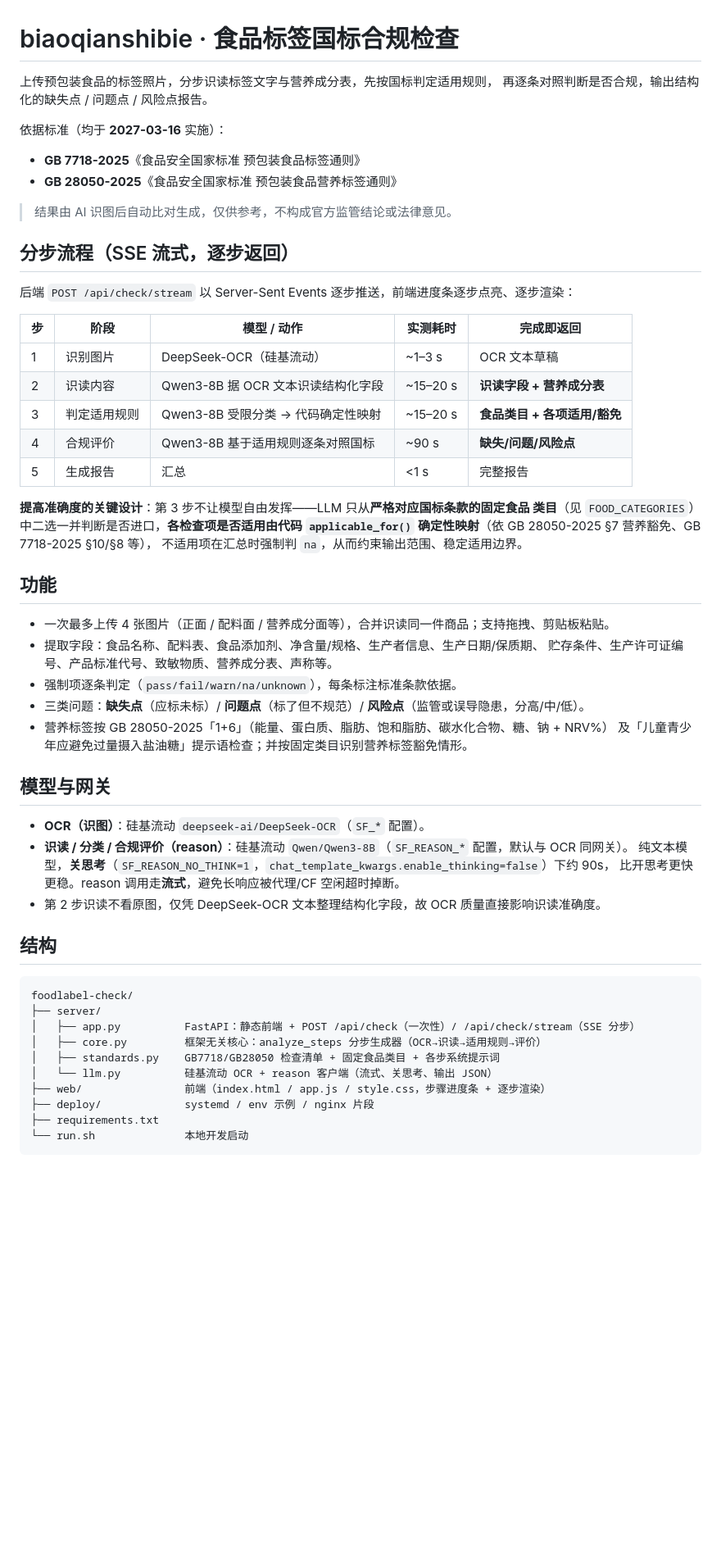
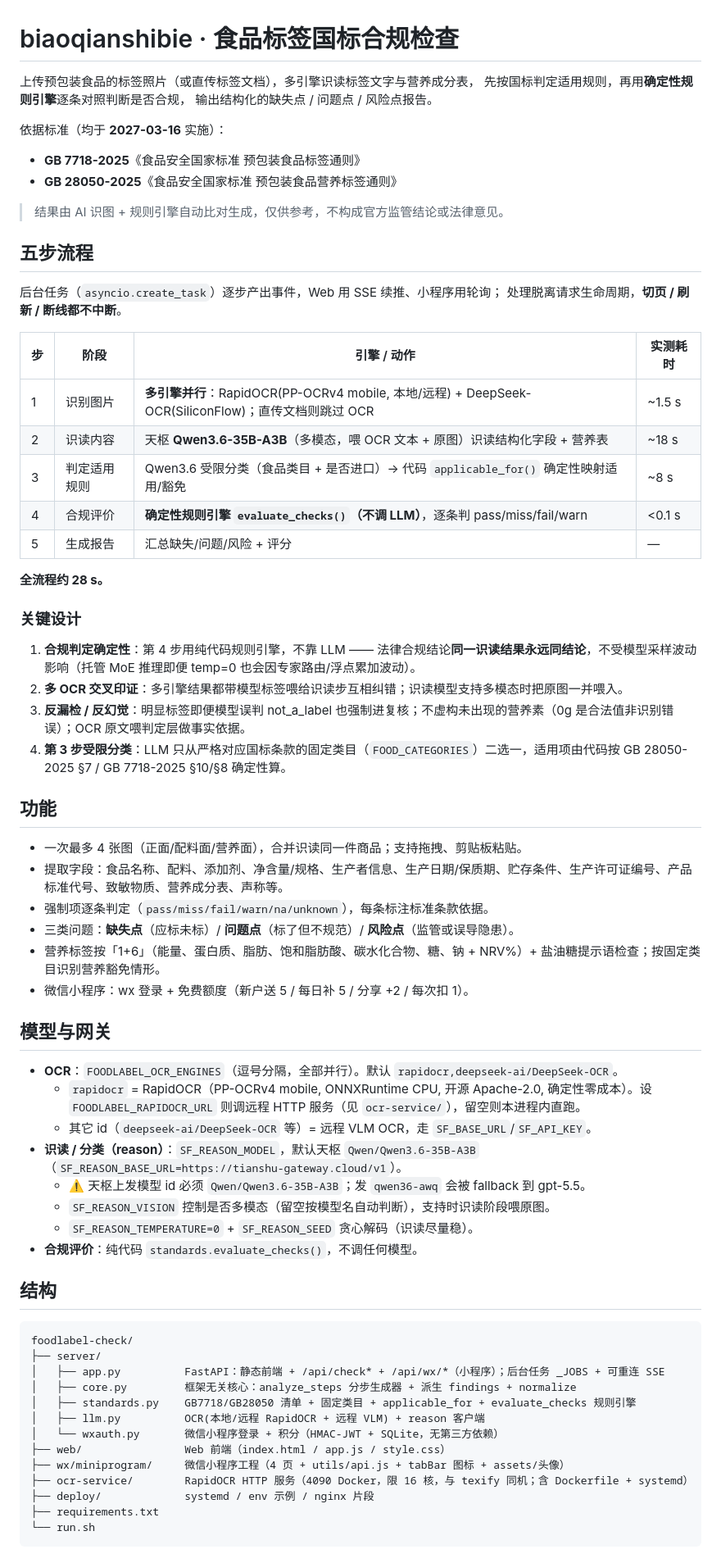
Before and after one commit to AlisaLi0/foodlabel, a Markdown page: README.md, the part around one of its changes. Shown at 82% size. Drawn GitHub-style; blank space fills up the shorter version.

Commit message:
README 重写：反映当前完整架构（多OCR并行/天枢Qwen3.6/规则引擎/小程序/4090 OCR/后台任务）
旧 README 严重过时（单 DeepSeek-OCR、Qwen3-8B、第4步用LLM、Basic Auth、无小程序/规则引擎/4090）。
重写覆盖：五步流程现状、确定性规则引擎、多模态识读、wx小程序、RapidOCR迁4090、可重连后台任务、完整 API。

````diff
--- a/README.md
+++ b/README.md
@@ -1,62 +1,73 @@
 # biaoqianshibie · 食品标签国标合规检查
 
-上传预包装食品的标签照片，分步识读标签文字与营养成分表，先按国标判定适用规则，
-再逐条对照判断是否合规，输出结构化的缺失点 / 问题点 / 风险点报告。
+上传预包装食品的标签照片（或直传标签文档），多引擎识读标签文字与营养成分表，
+先按国标判定适用规则，再用**确定性规则引擎**逐条对照判断是否合规，
+输出结构化的缺失点 / 问题点 / 风险点报告。
 
 依据标准（均于 **2027-03-16** 实施）：
 
 - **GB 7718-2025**《食品安全国家标准 预包装食品标签通则》
 - **GB 28050-2025**《食品安全国家标准 预包装食品营养标签通则》
 
-> 结果由 AI 识图后自动比对生成，仅供参考，不构成官方监管结论或法律意见。
+> 结果由 AI 识图 + 规则引擎自动比对生成，仅供参考，不构成官方监管结论或法律意见。
 
-## 分步流程（SSE 流式，逐步返回）
+## 五步流程
 
-后端 `POST /api/check/stream` 以 Server-Sent Events 逐步推送，前端进度条逐步点亮、逐步渲染：
+后台任务（`asyncio.create_task`）逐步产出事件，Web 用 SSE 续推、小程序用轮询；
+处理脱离请求生命周期，**切页 / 刷新 / 断线都不中断**。
 
-| 步 | 阶段 | 模型 / 动作 | 实测耗时 | 完成即返回 |
-|---|---|---|---|---|
-| 1 | 识别图片 | DeepSeek-OCR（硅基流动） | ~1–3 s | OCR 文本草稿 |
-| 2 | 识读内容 | Qwen3-8B 据 OCR 文本识读结构化字段 | ~15–20 s | **识读字段 + 营养成分表** |
-| 3 | 判定适用规则 | Qwen3-8B 受限分类 → 代码确定性映射 | ~15–20 s | **食品类目 + 各项适用/豁免** |
-| 4 | 合规评价 | Qwen3-8B 基于适用规则逐条对照国标 | ~90 s | **缺失/问题/风险点** |
-| 5 | 生成报告 | 汇总 | <1 s | 完整报告 |
+| 步 | 阶段 | 引擎 / 动作 | 实测耗时 |
+|---|---|---|---|
+| 1 | 识别图片 | **多引擎并行**：RapidOCR(PP-OCRv4 mobile, 本地/远程) + DeepSeek-OCR(SiliconFlow)；直传文档则跳过 OCR | ~1.5 s |
+| 2 | 识读内容 | 天枢 **Qwen3.6-35B-A3B**（多模态，喂 OCR 文本 + 原图）识读结构化字段 + 营养表 | ~18 s |
+| 3 | 判定适用规则 | Qwen3.6 受限分类（食品类目 + 是否进口）→ 代码 `applicable_for()` 确定性映射适用/豁免 | ~8 s |
+| 4 | 合规评价 | **确定性规则引擎 `evaluate_checks()`（不调 LLM）**，逐条判 pass/miss/fail/warn | <0.1 s |
+| 5 | 生成报告 | 汇总缺失/问题/风险 + 评分 | — |
 
-**提高准确度的关键设计**：第 3 步不让模型自由发挥——LLM 只从**严格对应国标条款的固定食品
-类目**（见 `FOOD_CATEGORIES`）中二选一并判断是否进口，**各检查项是否适用由代码
-`applicable_for()` 确定性映射**（依 GB 28050-2025 §7 营养豁免、GB 7718-2025 §10/§8 等），
-不适用项在汇总时强制判 `na`，从而约束输出范围、稳定适用边界。
+**全流程约 28 s。**
+
+### 关键设计
+
+1. **合规判定确定性**：第 4 步用纯代码规则引擎，不靠 LLM —— 法律合规结论**同一识读结果永远同结论**，不受模型采样波动影响（托管 MoE 推理即便 temp=0 也会因专家路由/浮点累加波动）。
+2. **多 OCR 交叉印证**：多引擎结果都带模型标签喂给识读步互相纠错；识读模型支持多模态时把原图一并喂入。
+3. **反漏检 / 反幻觉**：明显标签即便模型误判 not_a_label 也强制进复核；不虚构未出现的营养素（0g 是合法值非识别错误）；OCR 原文喂判定层做事实依据。
+4. **第 3 步受限分类**：LLM 只从严格对应国标条款的固定类目（`FOOD_CATEGORIES`）二选一，适用项由代码按 GB 28050-2025 §7 / GB 7718-2025 §10/§8 确定性算。
 
 ## 功能
 
-- 一次最多上传 4 张图片（正面 / 配料面 / 营养成分面等），合并识读同一件商品；支持拖拽、剪贴板粘贴。
-- 提取字段：食品名称、配料表、食品添加剂、净含量/规格、生产者信息、生产日期/保质期、
-  贮存条件、生产许可证编号、产品标准代号、致敏物质、营养成分表、声称等。
-- 强制项逐条判定（`pass/fail/warn/na/unknown`），每条标注标准条款依据。
-- 三类问题：**缺失点**（应标未标）/ **问题点**（标了但不规范）/ **风险点**（监管或误导隐患，分高/中/低）。
-- 营养标签按 GB 28050-2025「1+6」（能量、蛋白质、脂肪、饱和脂肪、碳水化合物、糖、钠 + NRV%）
-  及「儿童青少年应避免过量摄入盐油糖」提示语检查；并按固定类目识别营养标签豁免情形。
+- 一次最多 4 张图（正面/配料面/营养面），合并识读同一件商品；支持拖拽、剪贴板粘贴。
+- 提取字段：食品名称、配料、添加剂、净含量/规格、生产者信息、生产日期/保质期、贮存条件、生产许可证编号、产品标准代号、致敏物质、营养成分表、声称等。
+- 强制项逐条判定（`pass/miss/fail/warn/na/unknown`），每条标注标准条款依据。
+- 三类问题：**缺失点**（应标未标）/ **问题点**（标了但不规范）/ **风险点**（监管或误导隐患）。
+- 营养标签按「1+6」（能量、蛋白质、脂肪、饱和脂肪酸、碳水化合物、糖、钠 + NRV%）+ 盐油糖提示语检查；按固定类目识别营养豁免情形。
+- 微信小程序：wx 登录 + 免费额度（新户送 5 / 每日补 5 / 分享 +2 / 每次扣 1）。
 
 ## 模型与网关
 
-- **OCR（识图）**：硅基流动 `deepseek-ai/DeepSeek-OCR`（`SF_*` 配置）。
-- **识读 / 分类 / 合规评价（reason）**：硅基流动 `Qwen/Qwen3-8B`（`SF_REASON_*` 配置，默认与 OCR 同网关）。
-  纯文本模型，**关思考**（`SF_REASON_NO_THINK=1`，`chat_template_kwargs.enable_thinking=false`）下约 90s，
-  比开思考更快更稳。reason 调用走**流式**，避免长响应被代理/CF 空闲超时掉断。
-- 第 2 步识读不看原图，仅凭 DeepSeek-OCR 文本整理结构化字段，故 OCR 质量直接影响识读准确度。
+- **OCR**：`FOODLABEL_OCR_ENGINES`（逗号分隔，全部并行）。默认 `rapidocr,deepseek-ai/DeepSeek-OCR`。
+  - `rapidocr` = RapidOCR（PP-OCRv4 mobile, ONNXRuntime CPU, 开源 Apache-2.0, 确定性零成本）。设 `FOODLABEL_RAPIDOCR_URL` 则调远程 HTTP 服务（见 `ocr-service/`），留空则本进程内直跑。
+  - 其它 id（`deepseek-ai/DeepSeek-OCR` 等）= 远程 VLM OCR，走 `SF_BASE_URL`/`SF_API_KEY`。
+- **识读 / 分类（reason）**：`SF_REASON_MODEL`，默认天枢 `Qwen/Qwen3.6-35B-A3B`（`SF_REASON_BASE_URL=https://tianshu-gateway.cloud/v1`）。
+  - ⚠️ 天枢上发模型 id 必须 `Qwen/Qwen3.6-35B-A3B`；发 `qwen36-awq` 会被 fallback 到 gpt-5.5。
+  - `SF_REASON_VISION` 控制是否多模态（留空按模型名自动判断），支持时识读阶段喂原图。
+  - `SF_REASON_TEMPERATURE=0` + `SF_REASON_SEED` 贪心解码（识读尽量稳）。
+- **合规评价**：纯代码 `standards.evaluate_checks()`，不调任何模型。
 
 ## 结构
 
 ```
 foodlabel-check/
 ├── server/
-│   ├── app.py          FastAPI：静态前端 + POST /api/check（一次性）/ /api/check/stream（SSE 分步）
-│   ├── core.py         框架无关核心：analyze_steps 分步生成器（OCR→识读→适用规则→评价）
-│   ├── standards.py    GB7718/GB28050 检查清单 + 固定食品类目 + 各步系统提示词
-│   └── llm.py          硅基流动 OCR + reason 客户端（流式、关思考、输出 JSON）
-├── web/                前端（index.html / app.js / style.css，步骤进度条 + 逐步渲染）
+│   ├── app.py          FastAPI：静态前端 + /api/check* + /api/wx/*（小程序）；后台任务 _JOBS + 可重连 SSE
+│   ├── core.py         框架无关核心：analyze_steps 分步生成器 + 派生 findings + normalize
+│   ├── standards.py    GB7718/GB28050 清单 + 固定类目 + applicable_for + evaluate_checks 规则引擎
+│   ├── llm.py          OCR(本地/远程 RapidOCR + 远程 VLM) + reason 客户端
+│   └── wxauth.py       微信小程序登录 + 积分（HMAC-JWT + SQLite，无第三方依赖）
+├── web/                Web 前端（index.html / app.js / style.css）
+├── wx/miniprogram/     微信小程序工程（4 页 + utils/api.js + tabBar 图标 + assets/头像）
+├── ocr-service/        RapidOCR HTTP 服务（4090 Docker，限 16 核，与 texify 同机；含 Dockerfile + systemd）
 ├── deploy/             systemd / env 示例 / nginx 片段
 ├── requirements.txt
-└── run.sh              本地开发启动
+└── run.sh
 ```
 
````
Also changed, not shown: other parts of README.md (+33 -18 lines).
